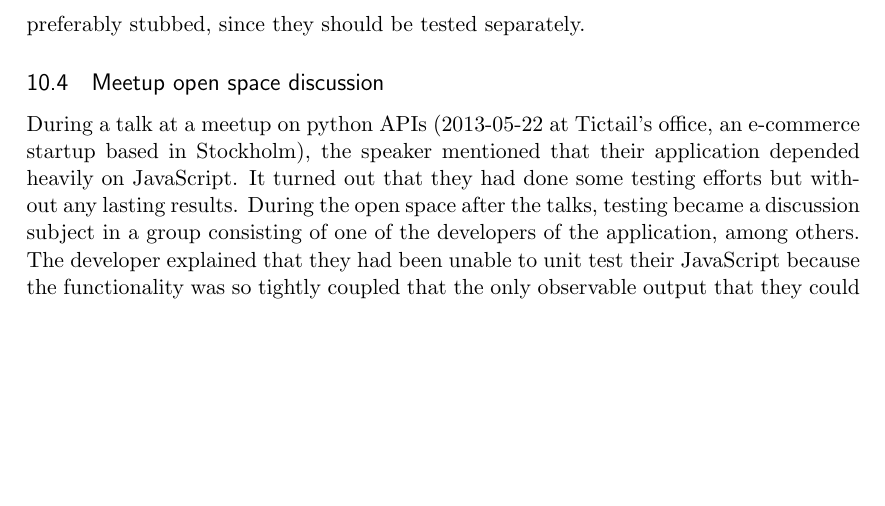
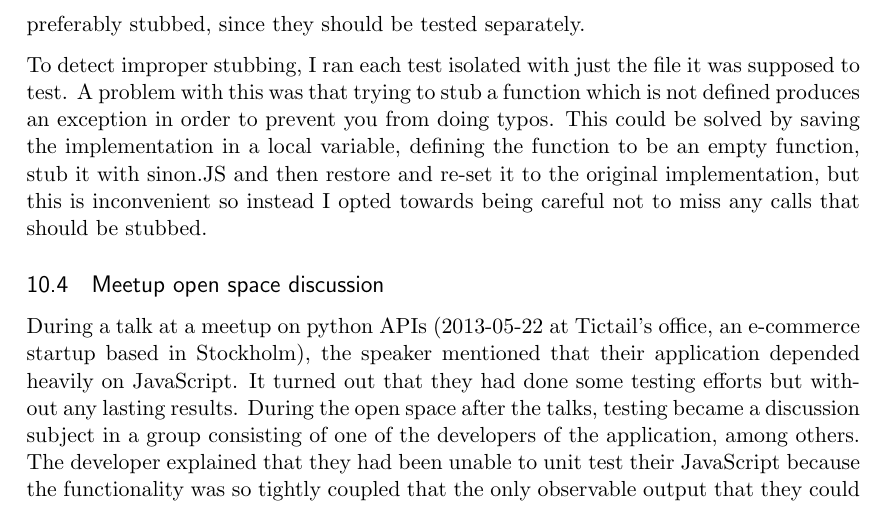
Before and after one commit to emilwall/exjobb, a LaTeX thesis (exjobb_thesis_emilwall.tex): part of page 23 of 25, cut so that both start at the same text, the shorter picture padded with empty space. Compiled offline with pdfLaTeX.

Commit message:
Add note about why isolating files for testing does not always work

```diff
--- a/exjobb_thesis_emilwall.tex
+++ b/exjobb_thesis_emilwall.tex
@@ -357,6 +357,8 @@ To illustrate why achieving a certain coverage criteria should not be a goal in
 
 When an application is tightly coupled, stubbing becomes a daunting task. What you end up with is deciding whether you should compromise the unit tests by not stubbing everything, refactor the code to reduce the amount of calls that needs to be stubbed, or stub all dependencies. The first alternative bodes for unstable tests that might fail or cause other tests to fail for the wrong reasons. Refactoring might introduce new bugs and should probably only be done if it simplifies the design and makes the code more readable. Stubbing all dependencies might result in too much code or force you to complicate the testing configuration so that some code is run between each test. One case where this tradeoff had to be made was when writing tests for classes that depended on the Sprite class, such as the Ship class. It uses the Sprite class both for its ``exhaust'' attribute and for its prototype. Luckily, the Sprite constructor does not modify any global state, so in this case not stubbing the Sprite class before parsing the Ship class is acceptable. In the unit tests however, any calls to methods defined in Sprite are preferably stubbed, since they should be tested separately.
 
+To detect improper stubbing, I ran each test isolated with just the file it was supposed to test. A problem with this was that trying to stub a function which is not defined produces an exception in order to prevent you from doing typos. This could be solved by saving the implementation in a local variable, defining the function to be an empty function, stub it with sinon.JS and then restore and re-set it to the original implementation, but this is inconvenient so instead I opted towards being careful not to miss any calls that should be stubbed.
+
 \subsection{Meetup open space discussion}
 
 During a talk at a meetup on python APIs (2013-05-22 at Tictail's office, an e-commerce startup based in Stockholm), the speaker mentioned that their application depended heavily on JavaScript. It turned out that they had done some testing efforts but without any lasting results. During the open space after the talks, testing became a discussion subject in a group consisting of one of the developers of the application, among others. The developer explained that they had been unable to unit test their JavaScript because the functionality was so tightly coupled that the only observable output that they could possibly test was the appearance of the web page, via Selenium tests. He sought reassurance that they had done the right thing when deciding not to base their testing on Selenium due to instability (tests failing for the wrong reasons) and time required to run the tests. He also sought answers to how they should have proceeded.
```
